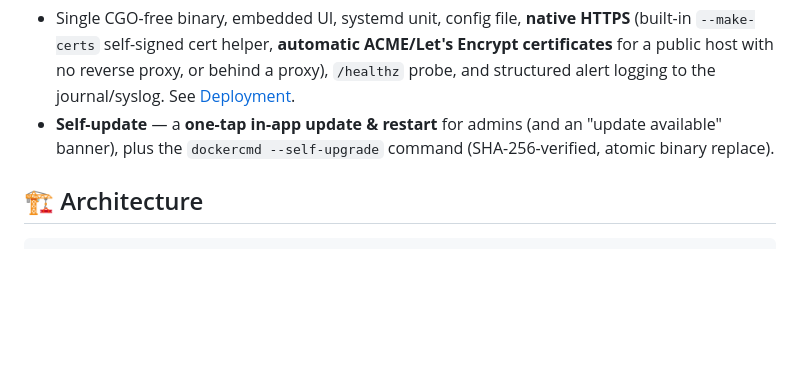
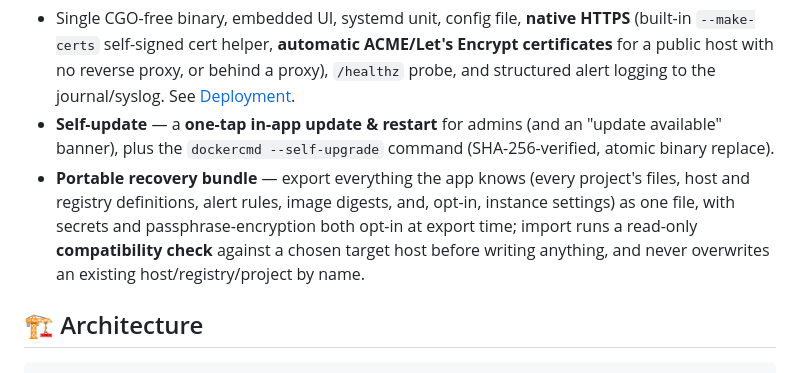
Before and after one commit to koduj-dev/docker-commander, a Markdown page: README.md, the part around the change. GitHub-like rendering; blank space fills up the shorter version.

Commit message:
[docs] recovery bundle: CHANGELOG, README features, NEXT.md

```diff
--- a/README.md
+++ b/README.md
@@ -78,6 +78,7 @@ level filters, regex search and structured parsing.
 **Ops**
 - Single CGO-free binary, embedded UI, systemd unit, config file, **native HTTPS** (built-in `--make-certs` self-signed cert helper, **automatic ACME/Let's Encrypt certificates** for a public host with no reverse proxy, or behind a proxy), `/healthz` probe, and structured alert logging to the journal/syslog. See [Deployment](docs/deployment.md).
 - **Self-update** — a **one-tap in-app update & restart** for admins (and an "update available" banner), plus the `dockercmd --self-upgrade` command (SHA-256-verified, atomic binary replace).
+- **Portable recovery bundle** — export everything the app knows (every project's files, host and registry definitions, alert rules, image digests, and, opt-in, instance settings) as one file, with secrets and passphrase-encryption both opt-in at export time; import runs a read-only **compatibility check** against a chosen target host before writing anything, and never overwrites an existing host/registry/project by name.
 
 ## 🏗️ Architecture
 
```
Also changed, not shown: CHANGELOG.md (+17 -0 lines), NEXT.md (+1 -12 lines).
